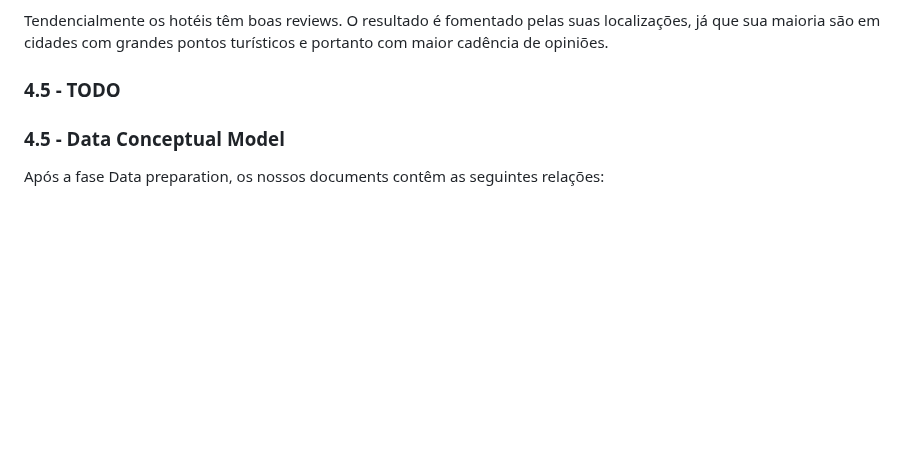
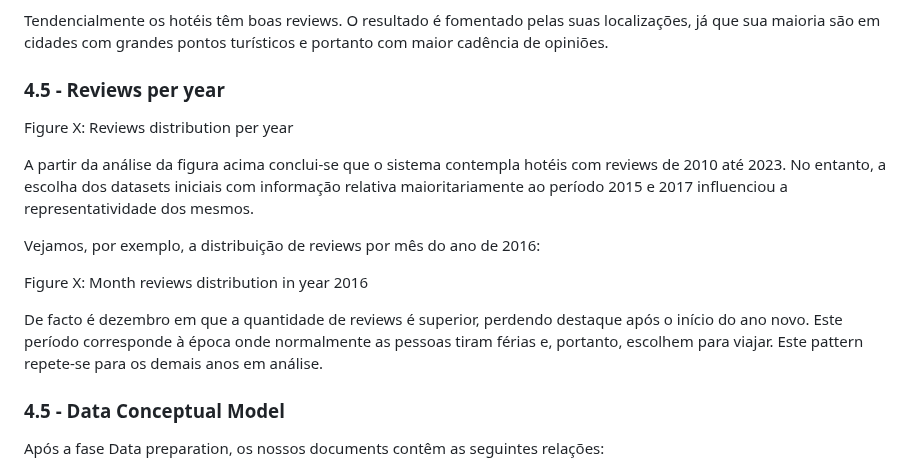
Before and after one commit to Fabio-A-Sa/Privago, a Markdown page: milestone_1_report.md, the part around the change. Drawn GitHub-style; blank space fills up the shorter version.

Commit message:
phase 4, almost complete

```diff
--- a/milestone_1_report.md
+++ b/milestone_1_report.md
@@ -89,7 +89,18 @@ Figure X: Average rating distribution
 
 Tendencialmente os hotéis têm boas reviews. O resultado é fomentado pelas suas localizações, já que sua maioria são em cidades com grandes pontos turísticos e portanto com maior cadência de opiniões.
 
-### 4.5 - TODO
+### 4.5 - Reviews per year
+
+Figure X: Reviews distribution per year
+
+A partir da análise da figura acima conclui-se que o sistema contempla hotéis com reviews de 2010 até 2023. No entanto, a escolha dos datasets iniciais com informação relativa maioritariamente ao período 2015 e 2017 influenciou a representatividade dos mesmos.
+
+Vejamos, por exemplo, a distribuição de reviews por mês do ano de 2016:
+
+Figure X: Month reviews distribution in year 2016
+
+De facto é dezembro em que a quantidade de reviews é superior, perdendo destaque após o início do ano novo. Este período corresponde à época onde normalmente as pessoas tiram férias e, portanto, escolhem para viajar.
+Este pattern repete-se para os demais anos em análise.
 
 ### 4.5 - Data Conceptual Model
 
```
